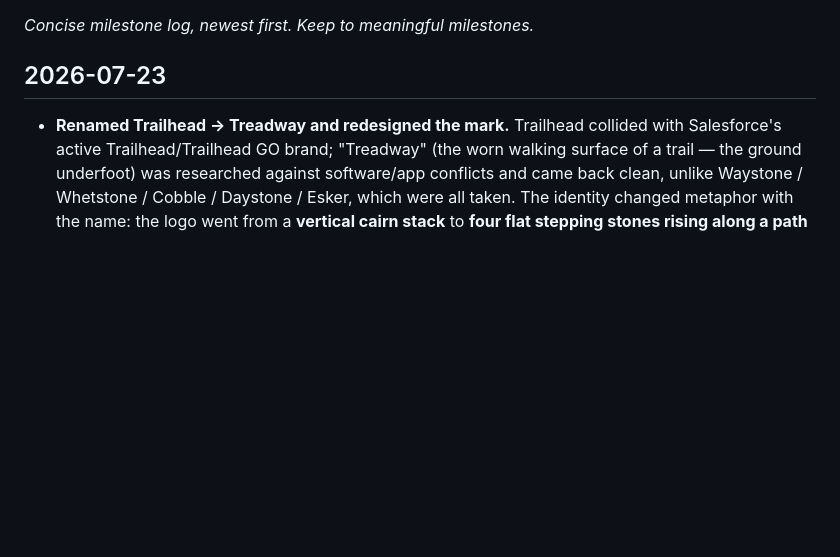
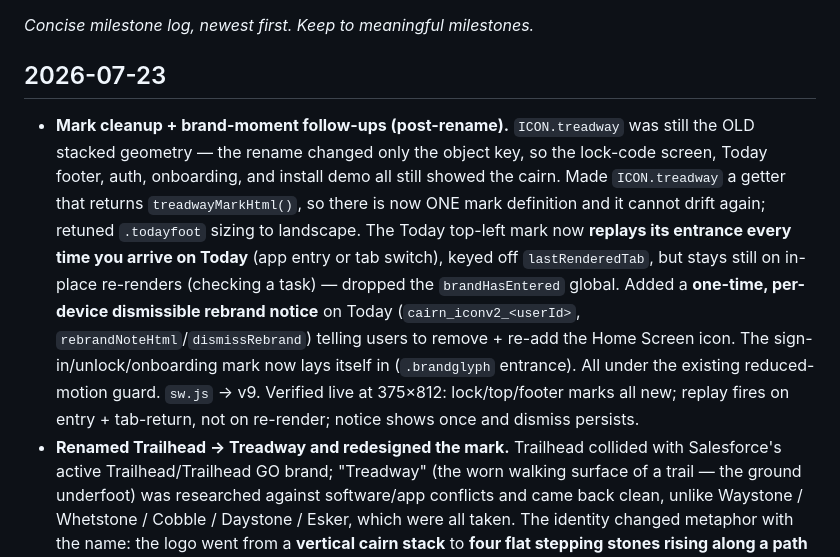
Before and after one commit to PB-Builds-creator/Treadway, a Markdown page: CHANGELOG.md, the part around the change. Drawn GitHub-style; blank space fills up the shorter version.

Commit message:
Docs: record mark-cleanup + rebrand-notice follow-ups
Co-Authored-By: Claude Opus 4.8 <noreply@anthropic.com>

```diff
--- a/CHANGELOG.md
+++ b/CHANGELOG.md
@@ -3,6 +3,18 @@
 _Concise milestone log, newest first. Keep to meaningful milestones._
 
 ## 2026-07-23
+- **Mark cleanup + brand-moment follow-ups (post-rename).** `ICON.treadway` was still the OLD
+  stacked geometry — the rename changed only the object key, so the lock-code screen, Today
+  footer, auth, onboarding, and install demo all still showed the cairn. Made `ICON.treadway` a
+  getter that returns `treadwayMarkHtml()`, so there is now ONE mark definition and it cannot drift
+  again; retuned `.todayfoot` sizing to landscape. The Today top-left mark now **replays its
+  entrance every time you arrive on Today** (app entry or tab switch), keyed off `lastRenderedTab`,
+  but stays still on in-place re-renders (checking a task) — dropped the `brandHasEntered` global.
+  Added a **one-time, per-device dismissible rebrand notice** on Today (`cairn_iconv2_<userId>`,
+  `rebrandNoteHtml`/`dismissRebrand`) telling users to remove + re-add the Home Screen icon. The
+  sign-in/unlock/onboarding mark now lays itself in (`.brandglyph` entrance). All under the
+  existing reduced-motion guard. `sw.js` → v9. Verified live at 375×812: lock/top/footer marks all
+  new; replay fires on entry + tab-return, not on re-render; notice shows once and dismiss persists.
 - **Renamed Trailhead → Treadway and redesigned the mark.** Trailhead collided with Salesforce's
   active Trailhead/Trailhead GO brand; "Treadway" (the worn walking surface of a trail — the
   ground underfoot) was researched against software/app conflicts and came back clean, unlike
```
Also changed, not shown: PROJECT_CONTEXT.md (+2 -1 lines).
